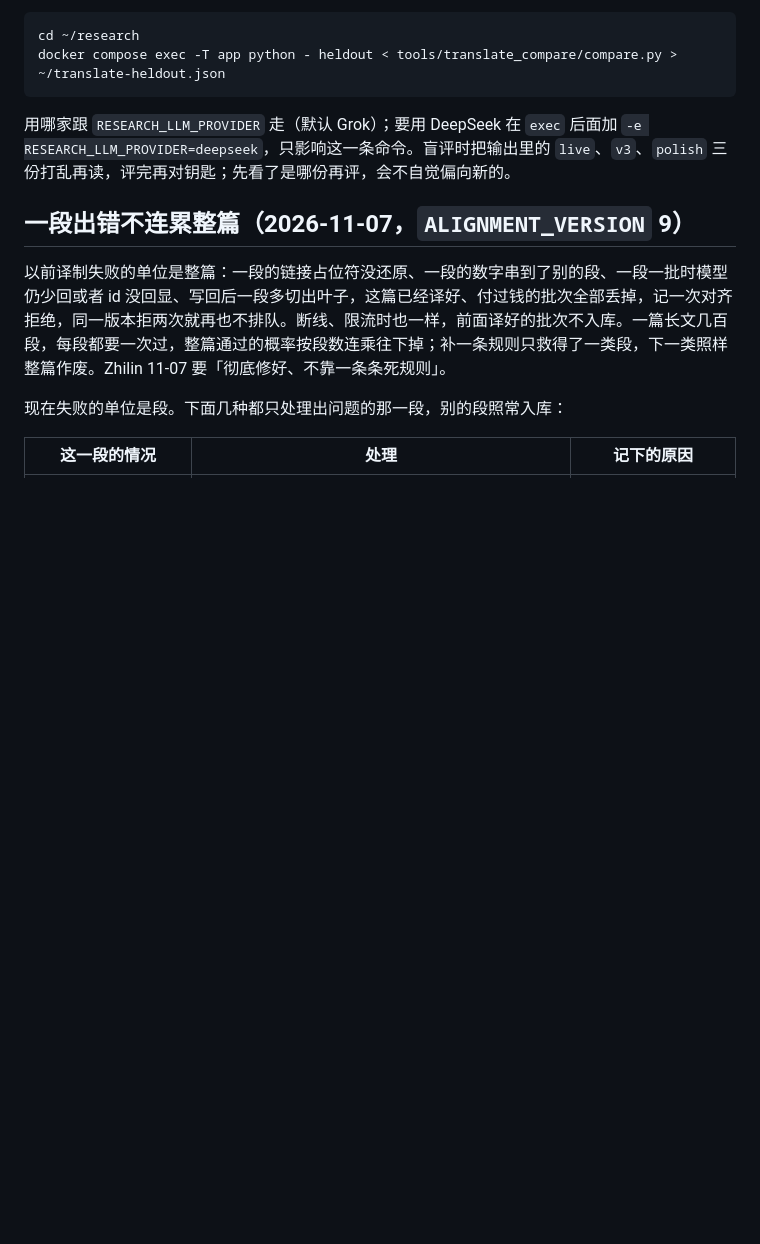
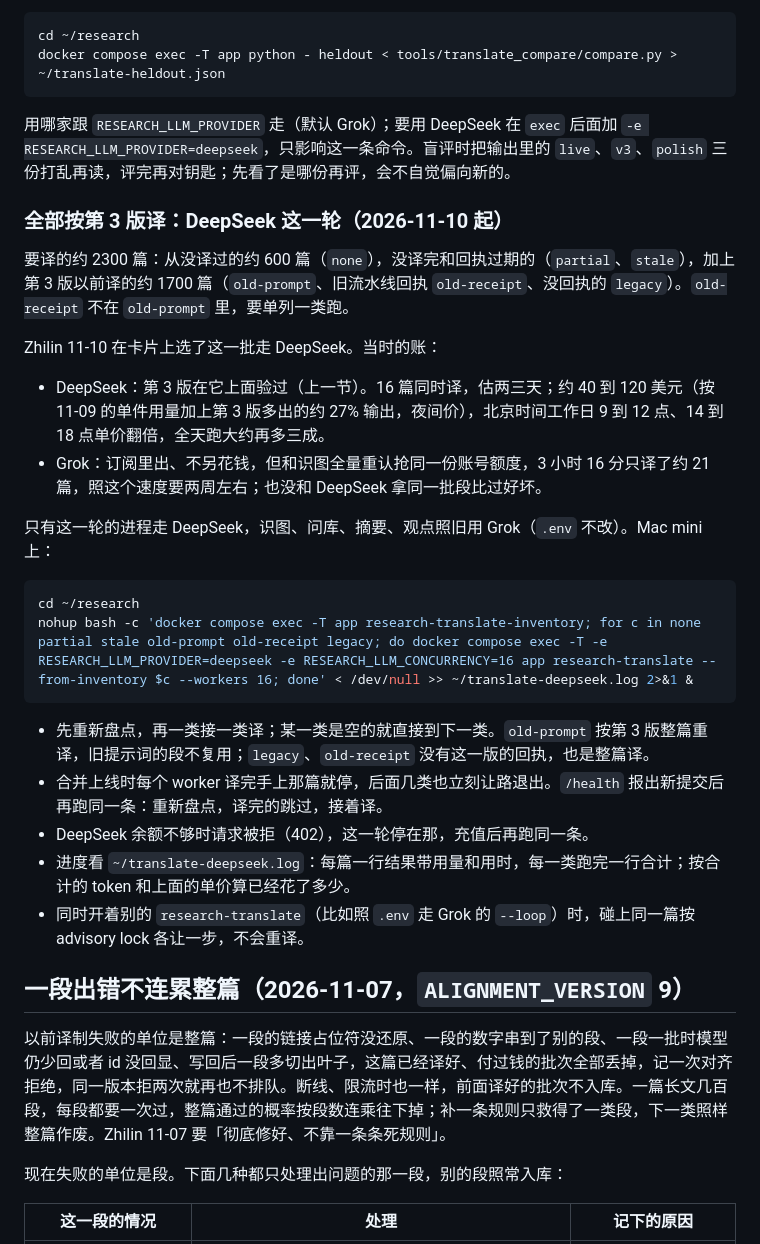
Before and after one commit to Dongzl-2117/research, a Markdown page: docs/translate.md, the part around one of its changes. Drawn GitHub-style; blank space fills up the shorter version.

````diff
--- a/docs/translate.md
+++ b/docs/translate.md
@@ -405,6 +405,28 @@ docker compose exec -T app python - heldout < tools/translate_compare/compare.py
 
 用哪家跟 `RESEARCH_LLM_PROVIDER` 走（默认 Grok）；要用 DeepSeek 在 `exec` 后面加 `-e RESEARCH_LLM_PROVIDER=deepseek`，只影响这一条命令。盲评时把输出里的 `live`、`v3`、`polish` 三份打乱再读，评完再对钥匙；先看了是哪份再评，会不自觉偏向新的。
 
+### 全部按第 3 版译：DeepSeek 这一轮（2026-11-10 起）
+
+要译的约 2300 篇：从没译过的约 600 篇（`none`），没译完和回执过期的（`partial`、`stale`），加上第 3 版以前译的约 1700 篇（`old-prompt`、旧流水线回执 `old-receipt`、没回执的 `legacy`）。`old-receipt` 不在 `old-prompt` 里，要单列一类跑。
+
+Zhilin 11-10 在卡片上选了这一批走 DeepSeek。当时的账：
+
+- DeepSeek：第 3 版在它上面验过（上一节）。16 篇同时译，估两三天；约 40 到 120 美元（按 11-09 的单件用量加上第 3 版多出的约 27% 输出，夜间价），北京时间工作日 9 到 12 点、14 到 18 点单价翻倍，全天跑大约再多三成。
+- Grok：订阅里出、不另花钱，但和识图全量重认抢同一份账号额度，3 小时 16 分只译了约 21 篇，照这个速度要两周左右；也没和 DeepSeek 拿同一批段比过好坏。
+
+只有这一轮的进程走 DeepSeek，识图、问库、摘要、观点照旧用 Grok（`.env` 不改）。Mac mini 上：
+
+```bash
+cd ~/research
+nohup bash -c 'docker compose exec -T app research-translate-inventory; for c in none partial stale old-prompt old-receipt legacy; do docker compose exec -T -e RESEARCH_LLM_PROVIDER=deepseek -e RESEARCH_LLM_CONCURRENCY=16 app research-translate --from-inventory $c --workers 16; done' < /dev/null >> ~/translate-deepseek.log 2>&1 &
+```
+
+- 先重新盘点，再一类接一类译；某一类是空的就直接到下一类。`old-prompt` 按第 3 版整篇重译，旧提示词的段不复用；`legacy`、`old-receipt` 没有这一版的回执，也是整篇译。
+- 合并上线时每个 worker 译完手上那篇就停，后面几类也立刻让路退出。`/health` 报出新提交后再跑同一条：重新盘点，译完的跳过，接着译。
+- DeepSeek 余额不够时请求被拒（402），这一轮停在那，充值后再跑同一条。
+- 进度看 `~/translate-deepseek.log`：每篇一行结果带用量和用时，每一类跑完一行合计；按合计的 token 和上面的单价算已经花了多少。
+- 同时开着别的 `research-translate`（比如照 `.env` 走 Grok 的 `--loop`）时，碰上同一篇按 advisory lock 各让一步，不会重译。
+
 ## 一段出错不连累整篇（2026-11-07，`ALIGNMENT_VERSION` 9）
 
 以前译制失败的单位是整篇：一段的链接占位符没还原、一段的数字串到了别的段、一段一批时模型仍少回或者 id 没回显、写回后一段多切出叶子，这篇已经译好、付过钱的批次全部丢掉，记一次对齐拒绝，同一版本拒两次就再也不排队。断线、限流时也一样，前面译好的批次不入库。一篇长文几百段，每段都要一次过，整篇通过的概率按段数连乘往下掉；补一条规则只救得了一类段，下一类照样整篇作废。Zhilin 11-07 要「彻底修好、不靠一条条死规则」。
````
Also changed, not shown: other parts of docs/translate.md (+3 -3 lines), AGENTS.md (+2 -2 lines).
